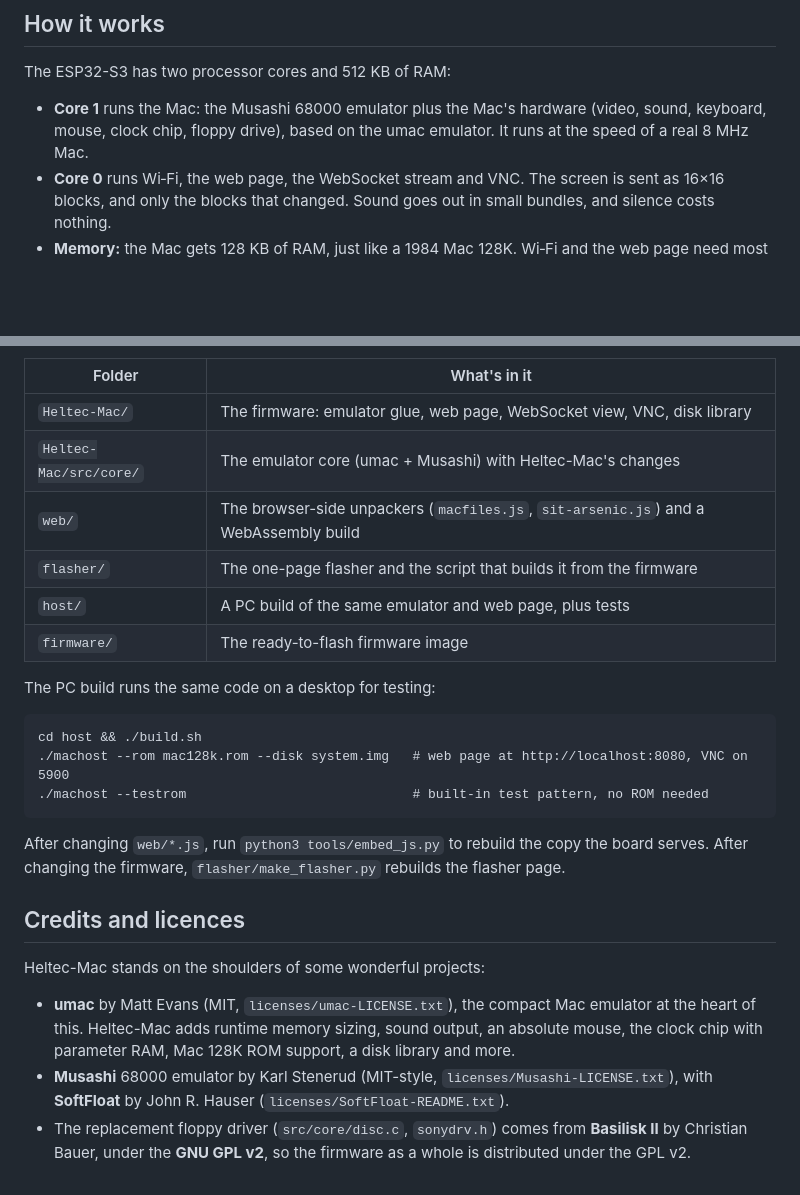
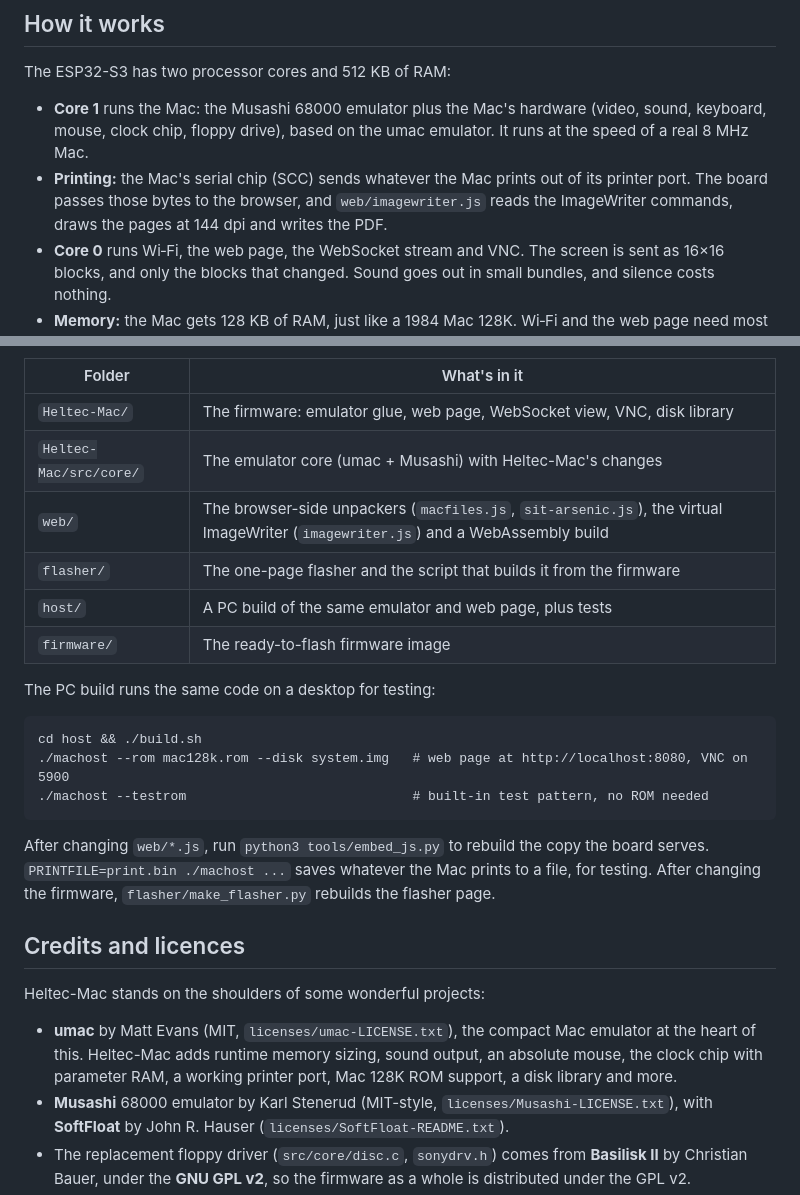
Before and after one commit to hardwaremack-prog/Heltec-Mac128k, a Markdown page: README.md, 2 parts joined by grey strips. Drawn GitHub-style; blank space fills up the shorter version.

````diff
--- a/README.md
+++ b/README.md
@@ -215,6 +236,9 @@ The ESP32-S3 has two processor cores and 512 KB of RAM:
 - **Core 1** runs the Mac: the Musashi 68000 emulator plus the Mac's hardware (video, sound,
   keyboard, mouse, clock chip, floppy drive), based on the umac emulator. It runs at the speed
   of a real 8 MHz Mac.
+- **Printing:** the Mac's serial chip (SCC) sends whatever the Mac prints out of its printer
+  port. The board passes those bytes to the browser, and `web/imagewriter.js` reads the
+  ImageWriter commands, draws the pages at 144 dpi and writes the PDF.
 - **Core 0** runs Wi‑Fi, the web page, the WebSocket stream and VNC. The screen is sent as
   16×16 blocks, and only the blocks that changed. Sound goes out in small bundles, and silence
   costs nothing.
@@ -263,7 +287,7 @@ folder sets up the app, the ROM area and the disk library. No extra libraries ar
 |---|---|
 | `Heltec-Mac/` | The firmware: emulator glue, web page, WebSocket view, VNC, disk library |
 | `Heltec-Mac/src/core/` | The emulator core (umac + Musashi) with Heltec-Mac's changes |
-| `web/` | The browser-side unpackers (`macfiles.js`, `sit-arsenic.js`) and a WebAssembly build |
+| `web/` | The browser-side unpackers (`macfiles.js`, `sit-arsenic.js`), the virtual ImageWriter (`imagewriter.js`) and a WebAssembly build |
 | `flasher/` | The one-page flasher and the script that builds it from the firmware |
 | `host/` | A PC build of the same emulator and web page, plus tests |
 | `firmware/` | The ready-to-flash firmware image |
@@ -277,6 +301,7 @@ cd host && ./build.sh
 ```
 
 After changing `web/*.js`, run `python3 tools/embed_js.py` to rebuild the copy the board serves.
+`PRINTFILE=print.bin ./machost ...` saves whatever the Mac prints to a file, for testing.
 After changing the firmware, `flasher/make_flasher.py` rebuilds the flasher page.
 
 ## Credits and licences
@@ -285,7 +310,8 @@ Heltec-Mac stands on the shoulders of some wonderful projects:
 
 - **umac** by Matt Evans (MIT, `licenses/umac-LICENSE.txt`), the compact Mac emulator at the
   heart of this. Heltec-Mac adds runtime memory sizing, sound output, an absolute mouse, the
-  clock chip with parameter RAM, Mac 128K ROM support, a disk library and more.
+  clock chip with parameter RAM, a working printer port, Mac 128K ROM support, a disk library and
+  more.
 - **Musashi** 68000 emulator by Karl Stenerud (MIT-style, `licenses/Musashi-LICENSE.txt`), with
   **SoftFloat** by John R. Hauser (`licenses/SoftFloat-README.txt`).
 - The replacement floppy driver (`src/core/disc.c`, `sonydrv.h`) comes from **Basilisk II** by
````
Also changed, not shown: other parts of README.md (+22 -1 lines), docs/print-pdf.png (added), 16 other files.
